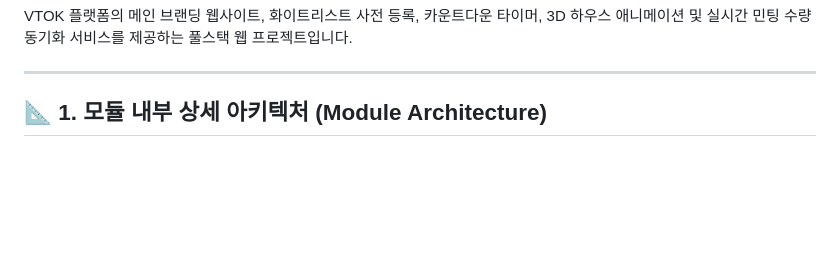
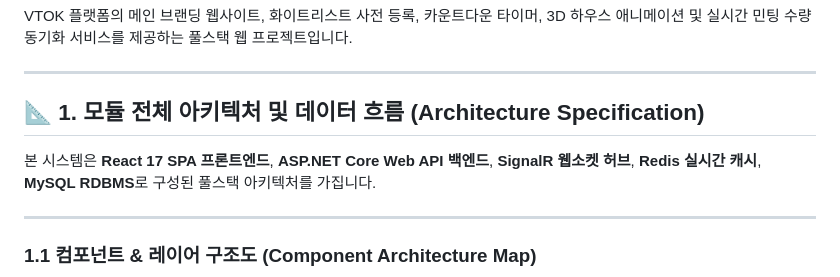
Before and after one commit to comfiapps/vtok-all, a Markdown page: vtok_publishing_web/README.md, the part around one of its changes. Drawn GitHub-style; blank space fills up the shorter version.

Commit message:
docs: enrich vtok_publishing_web architecture with Component Map, Sequence Diagram, and Hosted Service Lifecycle

````diff
--- a/vtok_publishing_web/README.md
+++ b/vtok_publishing_web/README.md
@@ -4,6 +4,12 @@ VTOK 플랫폼의 메인 브랜딩 웹사이트, 화이트리스트 사전 등
 
 ---
 
-## 📐 1. 모듈 내부 상세 아키텍처 (Module Architecture)
+## 📐 1. 모듈 전체 아키텍처 및 데이터 흐름 (Architecture Specification)
+
+본 시스템은 **React 17 SPA 프론트엔드**, **ASP.NET Core Web API 백엔드**, **SignalR 웹소켓 허브**, **Redis 실시간 캐시**, **MySQL RDBMS**로 구성된 풀스택 아키텍처를 가집니다.
+
+---
+
+### 1.1 컴포넌트 & 레이어 구조도 (Component Architecture Map)
 
 ```mermaid
````
Also changed, not shown: other parts of vtok_publishing_web/README.md (+104 -18 lines).
